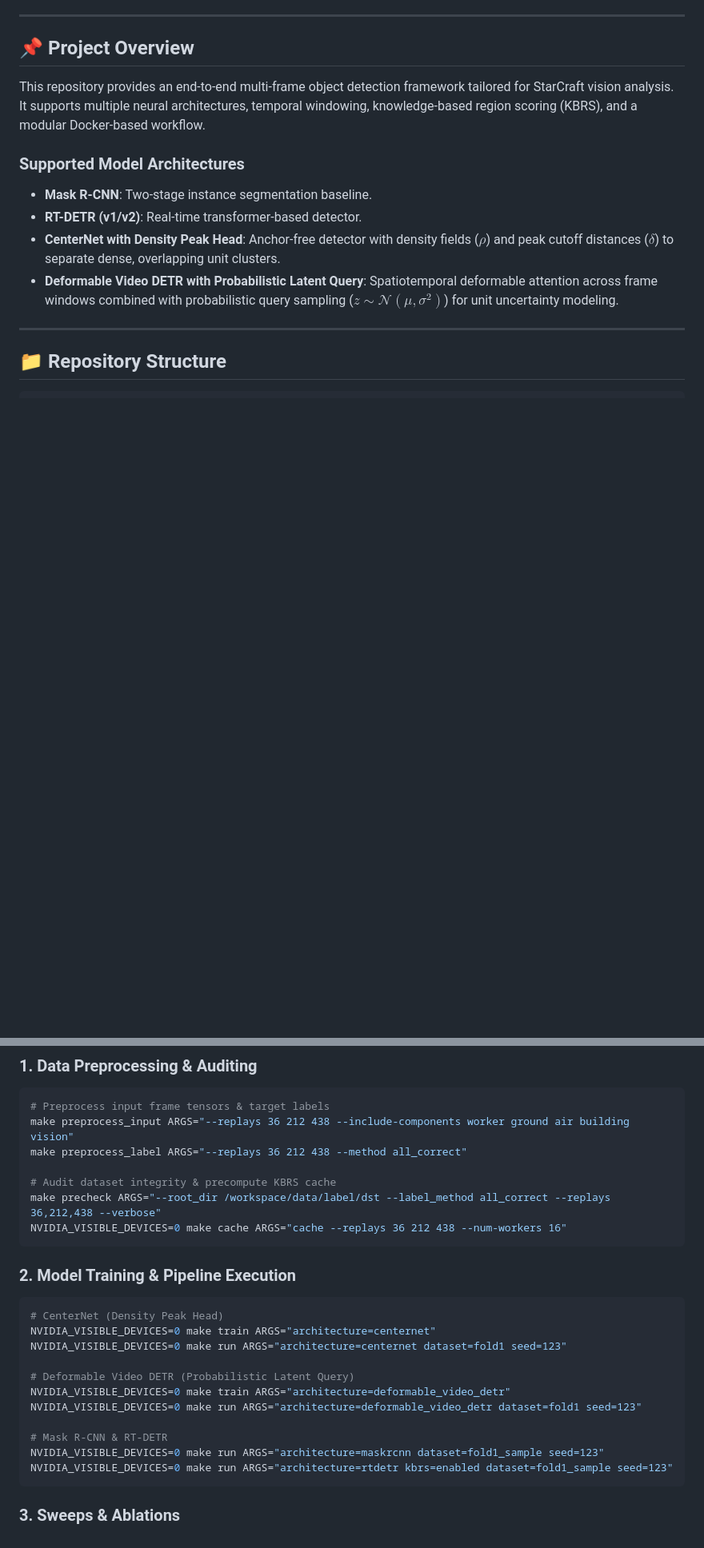
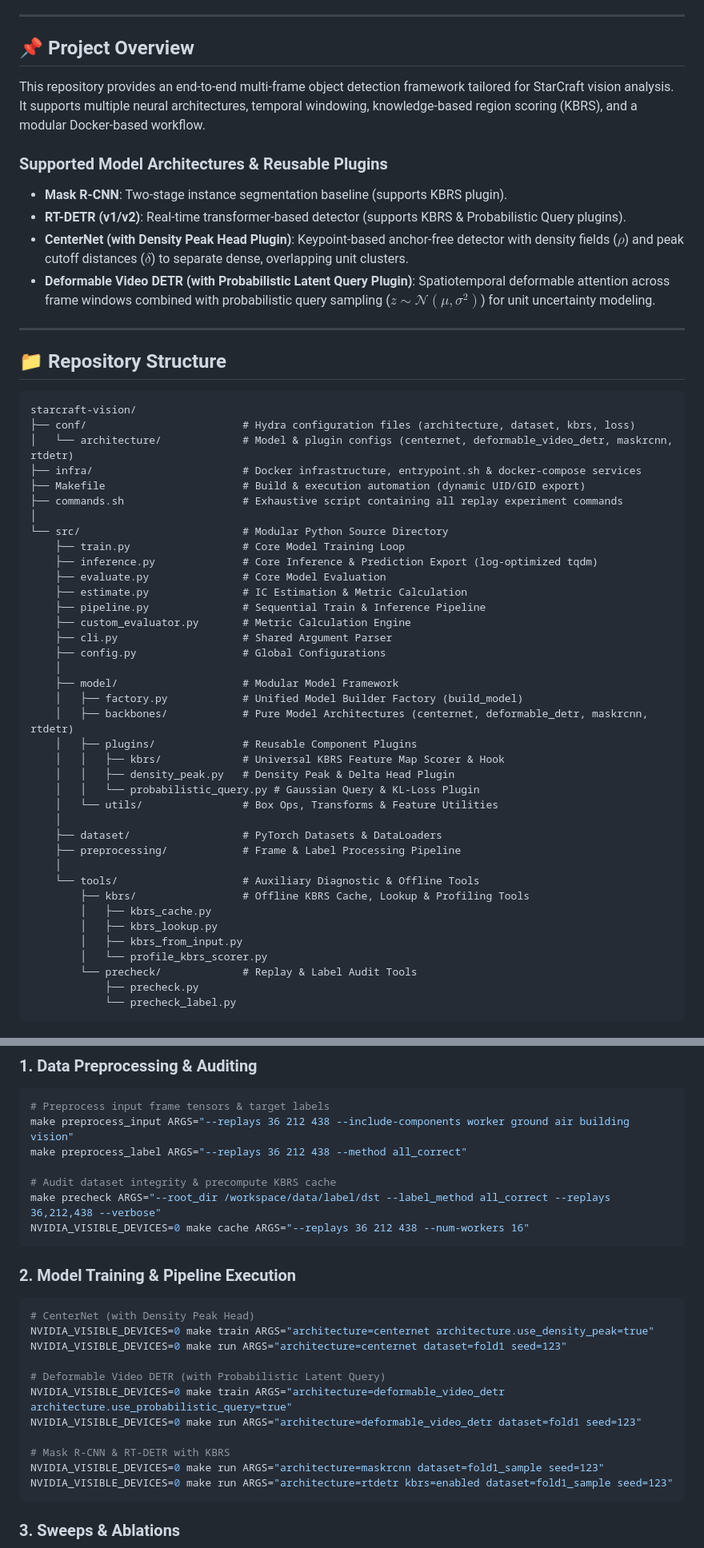
Before and after one commit to baecm/starcraft-vision, a Markdown page: README.md, 2 parts joined by grey strips. Shown at 80% size. GitHub-like rendering; blank space fills up the shorter version.

Commit message:
docs: update README.md to reflect model directory refactoring, plugin architecture, and src/tools/ reorganization

````diff
--- a/README.md
+++ b/README.md
@@ -8,14 +8,53 @@ A Deep Learning Object Detection and Spatiotemporal Vision Pipeline designed for
 
 This repository provides an end-to-end multi-frame object detection framework tailored for StarCraft vision analysis. It supports multiple neural architectures, temporal windowing, knowledge-based region scoring (KBRS), and a modular Docker-based workflow.
 
-### Supported Model Architectures
-- **Mask R-CNN**: Two-stage instance segmentation baseline.
-- **RT-DETR (v1/v2)**: Real-time transformer-based detector.
-- **CenterNet with Density Peak Head**: Anchor-free detector with density fields ($\rho$) and peak cutoff distances ($\delta$) to separate dense, overlapping unit clusters.
-- **Deformable Video DETR with Probabilistic Latent Query**: Spatiotemporal deformable attention across frame windows combined with probabilistic query sampling ($z \sim \mathcal{N}(\mu, \sigma^2)$) for unit uncertainty modeling.
+### Supported Model Architectures & Reusable Plugins
+- **Mask R-CNN**: Two-stage instance segmentation baseline (supports KBRS plugin).
+- **RT-DETR (v1/v2)**: Real-time transformer-based detector (supports KBRS & Probabilistic Query plugins).
+- **CenterNet (with Density Peak Head Plugin)**: Keypoint-based anchor-free detector with density fields ($\rho$) and peak cutoff distances ($\delta$) to separate dense, overlapping unit clusters.
+- **Deformable Video DETR (with Probabilistic Latent Query Plugin)**: Spatiotemporal deformable attention across frame windows combined with probabilistic query sampling ($z \sim \mathcal{N}(\mu, \sigma^2)$) for unit uncertainty modeling.
 
 ---
 
 ## 📁 Repository Structure
 
+```text
+starcraft-vision/
+├── conf/                         # Hydra configuration files (architecture, dataset, kbrs, loss)
+│   └── architecture/             # Model & plugin configs (centernet, deformable_video_detr, maskrcnn, rtdetr)
+├── infra/                        # Docker infrastructure, entrypoint.sh & docker-compose services
+├── Makefile                      # Build & execution automation (dynamic UID/GID export)
+├── commands.sh                   # Exhaustive script containing all replay experiment commands
+│
+└── src/                          # Modular Python Source Directory
+    ├── train.py                  # Core Model Training Loop
+    ├── inference.py              # Core Inference & Prediction Export (log-optimized tqdm)
+    ├── evaluate.py               # Core Model Evaluation
+    ├── estimate.py               # IC Estimation & Metric Calculation
+    ├── pipeline.py               # Sequential Train & Inference Pipeline
+    ├── custom_evaluator.py       # Metric Calculation Engine
+    ├── cli.py                    # Shared Argument Parser
+    ├── config.py                 # Global Configurations
+    │
+    ├── model/                    # Modular Model Framework
+    │   ├── factory.py            # Unified Model Builder Factory (build_model)
+    │   ├── backbones/            # Pure Model Architectures (centernet, deformable_detr, maskrcnn, rtdetr)
+    │   ├── plugins/              # Reusable Component Plugins
+    │   │   ├── kbrs/             # Universal KBRS Feature Map Scorer & Hook
+    │   │   ├── density_peak.py   # Density Peak & Delta Head Plugin
+    │   │   └── probabilistic_query.py # Gaussian Query & KL-Loss Plugin
+    │   └── utils/                # Box Ops, Transforms & Feature Utilities
+    │
+    ├── dataset/                  # PyTorch Datasets & DataLoaders
+    ├── preprocessing/            # Frame & Label Processing Pipeline
+    │
+    └── tools/                    # Auxiliary Diagnostic & Offline Tools
+        ├── kbrs/                 # Offline KBRS Cache, Lookup & Profiling Tools
+        │   ├── kbrs_cache.py
+        │   ├── kbrs_lookup.py
+        │   ├── kbrs_from_input.py
+        │   └── profile_kbrs_scorer.py
+        └── precheck/             # Replay & Label Audit Tools
+            ├── precheck.py
+            └── precheck_label.py
 ```
@@ -57,21 +112,21 @@ make preprocess_label ARGS="--replays 36 212 438 --method all_correct"
 
 # Audit dataset integrity & precompute KBRS cache
 make precheck ARGS="--root_dir /workspace/data/label/dst --label_method all_correct --replays 36,212,438 --verbose"
-NVIDIA_VISIBLE_DEVICES=0 make cache ARGS="cache --replays 36 212 438 --num-workers 16"
+NVIDIA_VISIBLE_DEVICES=0 make cache ARGS="--replays 36 212 438 --num-workers 16"
 ```
 
 ### 2. Model Training & Pipeline Execution
 
 ```bash
-# CenterNet (Density Peak Head)
-NVIDIA_VISIBLE_DEVICES=0 make train ARGS="architecture=centernet"
+# CenterNet (with Density Peak Head)
+NVIDIA_VISIBLE_DEVICES=0 make train ARGS="architecture=centernet architecture.use_density_peak=true"
 NVIDIA_VISIBLE_DEVICES=0 make run ARGS="architecture=centernet dataset=fold1 seed=123"
 
-# Deformable Video DETR (Probabilistic Latent Query)
-NVIDIA_VISIBLE_DEVICES=0 make train ARGS="architecture=deformable_video_detr"
+# Deformable Video DETR (with Probabilistic Latent Query)
+NVIDIA_VISIBLE_DEVICES=0 make train ARGS="architecture=deformable_video_detr architecture.use_probabilistic_query=true"
 NVIDIA_VISIBLE_DEVICES=0 make run ARGS="architecture=deformable_video_detr dataset=fold1 seed=123"
 
-# Mask R-CNN & RT-DETR
+# Mask R-CNN & RT-DETR with KBRS
 NVIDIA_VISIBLE_DEVICES=0 make run ARGS="architecture=maskrcnn dataset=fold1_sample seed=123"
 NVIDIA_VISIBLE_DEVICES=0 make run ARGS="architecture=rtdetr kbrs=enabled dataset=fold1_sample seed=123"
 ```
````
Also changed, not shown: other parts of README.md (+24 -10 lines).
